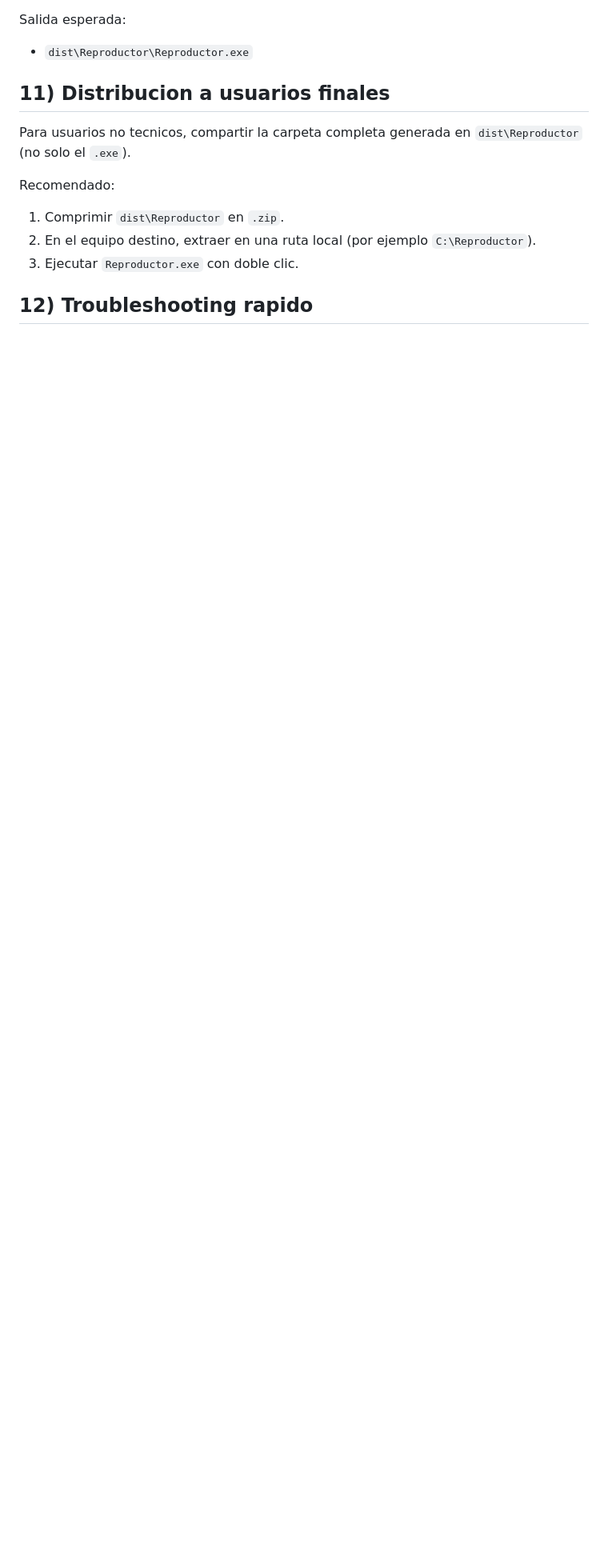
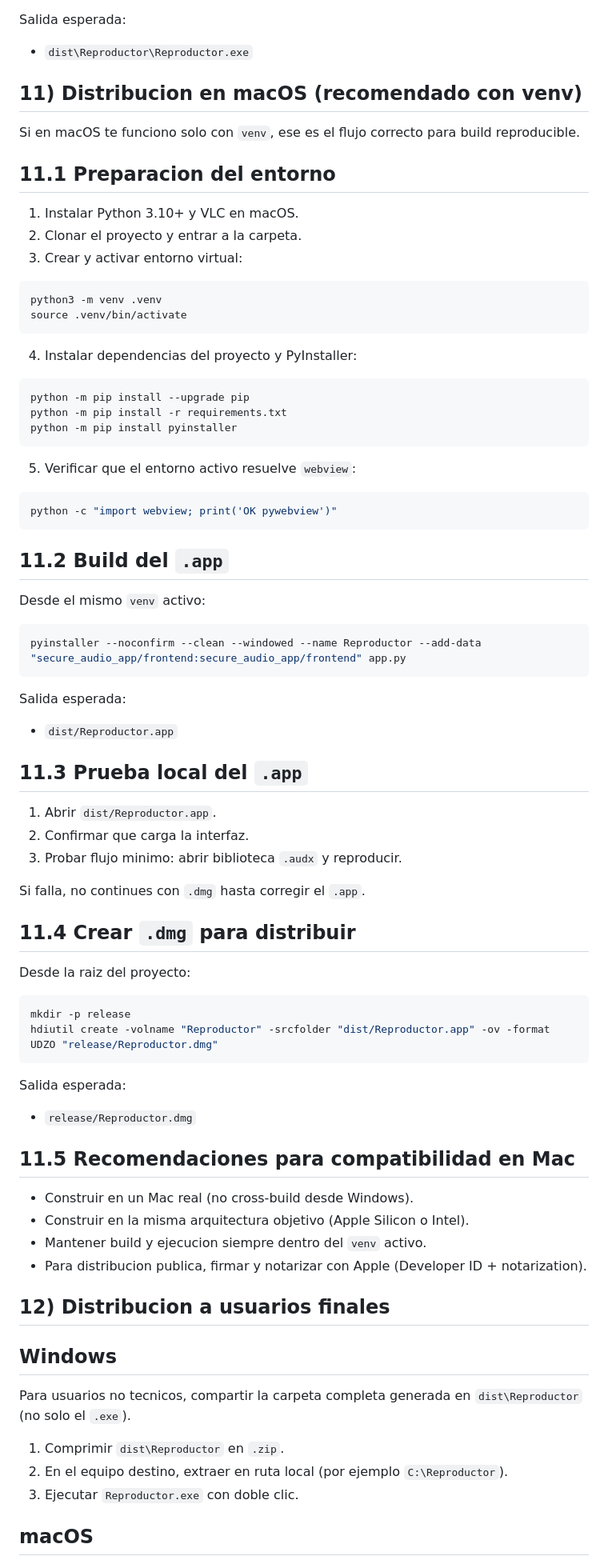
Before and after one commit to fredycoding/reproductor_clases_ib, a Markdown page: README.md, the part around one of its changes. Shown at 80% size. Drawn GitHub-style; blank space fills up the shorter version.

````diff
--- a/README.md
+++ b/README.md
@@ -142,15 +143,85 @@ Salida esperada:
 
 - `dist\Reproductor\Reproductor.exe`
 
-## 11) Distribucion a usuarios finales
+## 11) Distribucion en macOS (recomendado con venv)
+
+Si en macOS te funciono solo con `venv`, ese es el flujo correcto para build reproducible.
+
+## 11.1 Preparacion del entorno
+
+1. Instalar Python 3.10+ y VLC en macOS.
+2. Clonar el proyecto y entrar a la carpeta.
+3. Crear y activar entorno virtual:
+
+```bash
+python3 -m venv .venv
+source .venv/bin/activate
+```
+
+4. Instalar dependencias del proyecto y PyInstaller:
+
+```bash
+python -m pip install --upgrade pip
+python -m pip install -r requirements.txt
+python -m pip install pyinstaller
+```
+
+5. Verificar que el entorno activo resuelve `webview`:
+
+```bash
+python -c "import webview; print('OK pywebview')"
+```
+
+## 11.2 Build del `.app`
+
+Desde el mismo `venv` activo:
+
+```bash
+pyinstaller --noconfirm --clean --windowed --name Reproductor --add-data "secure_audio_app/frontend:secure_audio_app/frontend" app.py
+```
+
+Salida esperada:
+
+- `dist/Reproductor.app`
+
+## 11.3 Prueba local del `.app`
+
+1. Abrir `dist/Reproductor.app`.
+2. Confirmar que carga la interfaz.
+3. Probar flujo minimo:
+   abrir biblioteca `.audx` y reproducir.
+
+Si falla, no continues con `.dmg` hasta corregir el `.app`.
+
+## 11.4 Crear `.dmg` para distribuir
+
+Desde la raiz del proyecto:
+
+```bash
+mkdir -p release
+hdiutil create -volname "Reproductor" -srcfolder "dist/Reproductor.app" -ov -format UDZO "release/Reproductor.dmg"
+```
+
+Salida esperada:
+
+- `release/Reproductor.dmg`
+
+## 11.5 Recomendaciones para compatibilidad en Mac
+
+- Construir en un Mac real (no cross-build desde Windows).
+- Construir en la misma arquitectura objetivo (Apple Silicon o Intel).
+- Mantener build y ejecucion siempre dentro del `venv` activo.
+- Para distribucion publica, firmar y notarizar con Apple (Developer ID + notarization).
+
+## 12) Distribucion a usuarios finales
+
+## Windows
 
 Para usuarios no tecnicos, compartir la carpeta completa generada en `dist\Reproductor` (no solo el `.exe`).
 
-Recomendado:
-
 1. Comprimir `dist\Reproductor` en `.zip`.
-2. En el equipo destino, extraer en una ruta local (por ejemplo `C:\Reproductor`).
+2. En el equipo destino, extraer en ruta local (por ejemplo `C:\Reproductor`).
 3. Ejecutar `Reproductor.exe` con doble clic.
 
-## 12) Troubleshooting rapido
+## macOS
 
````
Also changed, not shown: other parts of README.md (+23 -11 lines).
